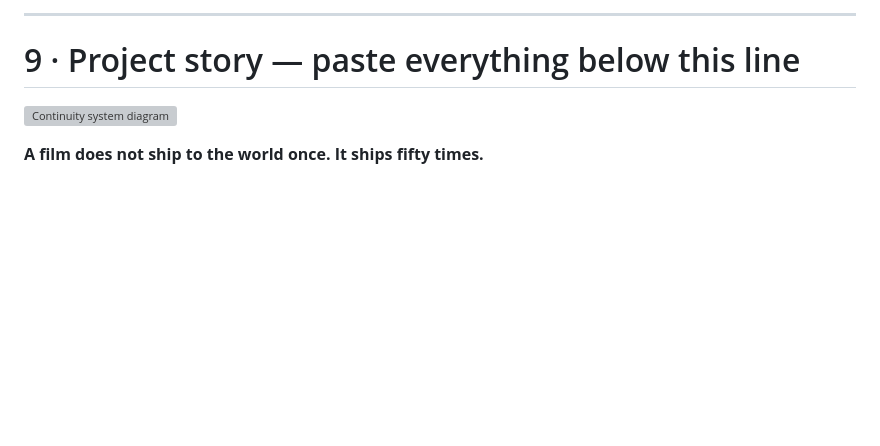
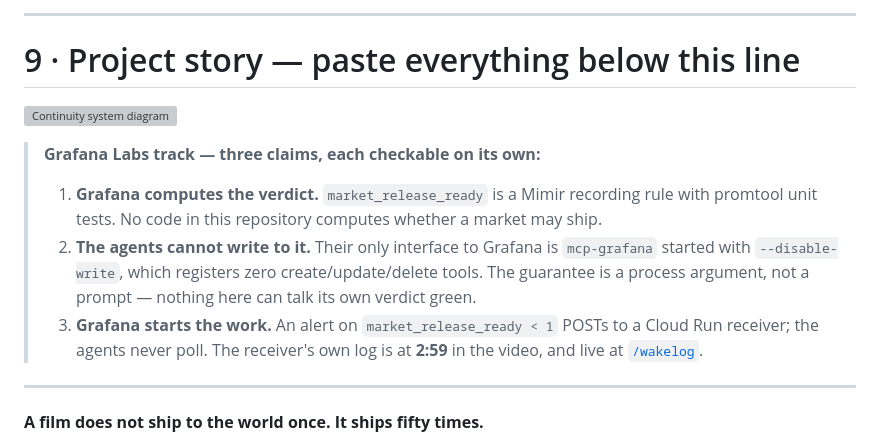
Before and after one commit to rajj28/continuity, a Markdown page: docs/DEVPOST.md, the part around the change. Drawn GitHub-style; blank space fills up the shorter version; grey boxes are pictures that could not be loaded.

Commit message:
Tell a Grafana judge where to look, before the story starts
A judge on this track opens the page with a queue behind them. The three
claims the entry actually rests on were spread across a section two thirds of
the way down, so the first thing they met was a paragraph about German
certification.

They are now a block under the diagram, above the prose: the verdict is a
recording rule, the agents hold no credential that can write to it, and the
alert is what starts them. Each is stated so it can be checked on its own
rather than taken together on trust, and the third links straight to the
running receiver's log.

Co-Authored-By: Claude Opus 5 <noreply@anthropic.com>
Claude-Session: https://claude.ai/code/session_014KPvbob2GW1Bb3nVxuCgeV

```diff
--- a/docs/DEVPOST.md
+++ b/docs/DEVPOST.md
@@ -111,6 +111,22 @@ of the product) · Sintel, © Blender Foundation, CC BY 3.0
 # 9 · Project story — paste everything below this line
 
 ![Continuity system diagram](https://raw.githubusercontent.com/rajj28/continuity/main/docs/img/system-diagram.png)
+
+> **Grafana Labs track — three claims, each checkable on its own:**
+>
+> 1. **Grafana computes the verdict.** `market_release_ready` is a Mimir
+>    recording rule with promtool unit tests. No code in this repository
+>    computes whether a market may ship.
+> 2. **The agents cannot write to it.** Their only interface to Grafana is
+>    `mcp-grafana` started with `--disable-write`, which registers zero
+>    create/update/delete tools. The guarantee is a process argument, not a
+>    prompt — nothing here can talk its own verdict green.
+> 3. **Grafana starts the work.** An alert on `market_release_ready < 1`
+>    POSTs to a Cloud Run receiver; the agents never poll. The receiver's own
+>    log is at **2:59** in the video, and live at
+>    [`/wakelog`](https://continuity-control-z6txmgck2a-el.a.run.app/wakelog).
+
+---
 
 **A film does not ship to the world once. It ships fifty times.**
 
```
